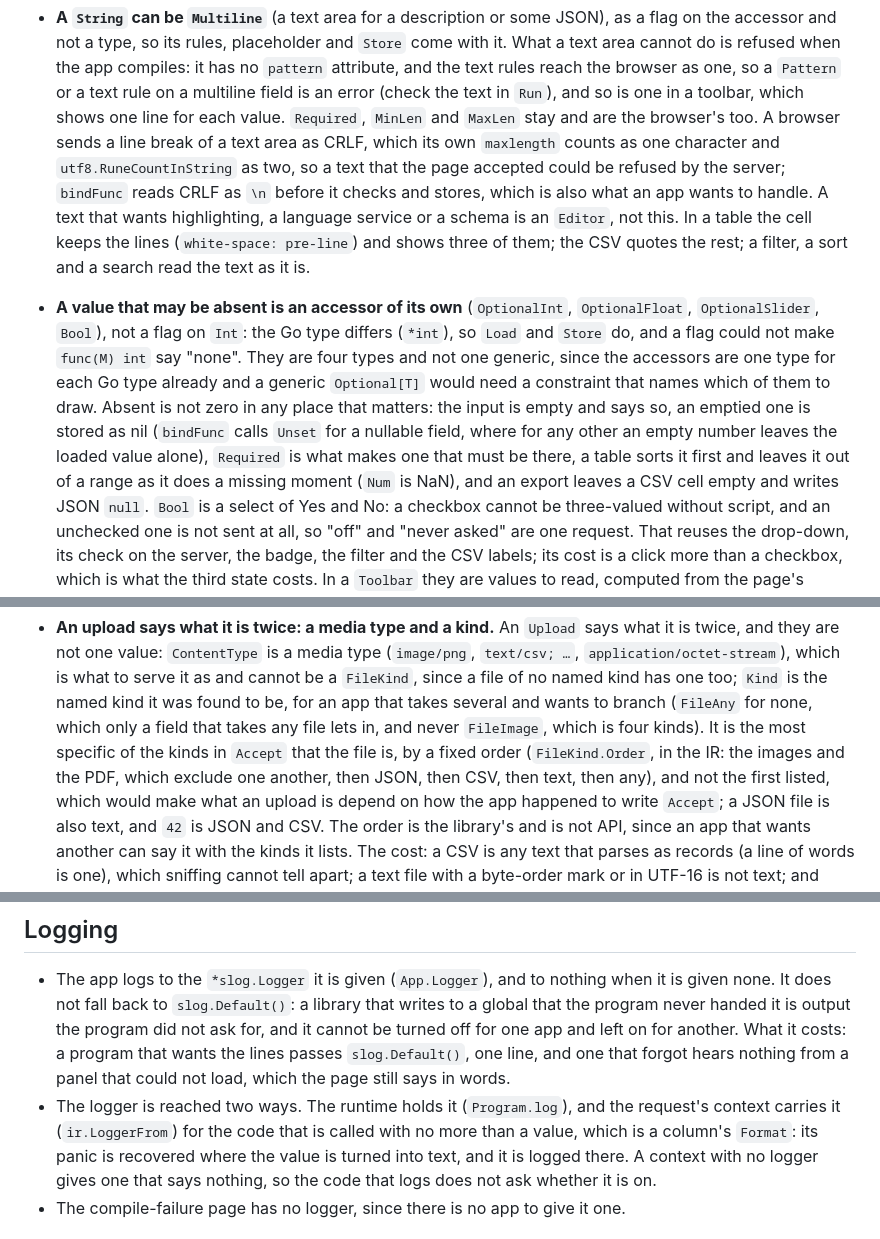
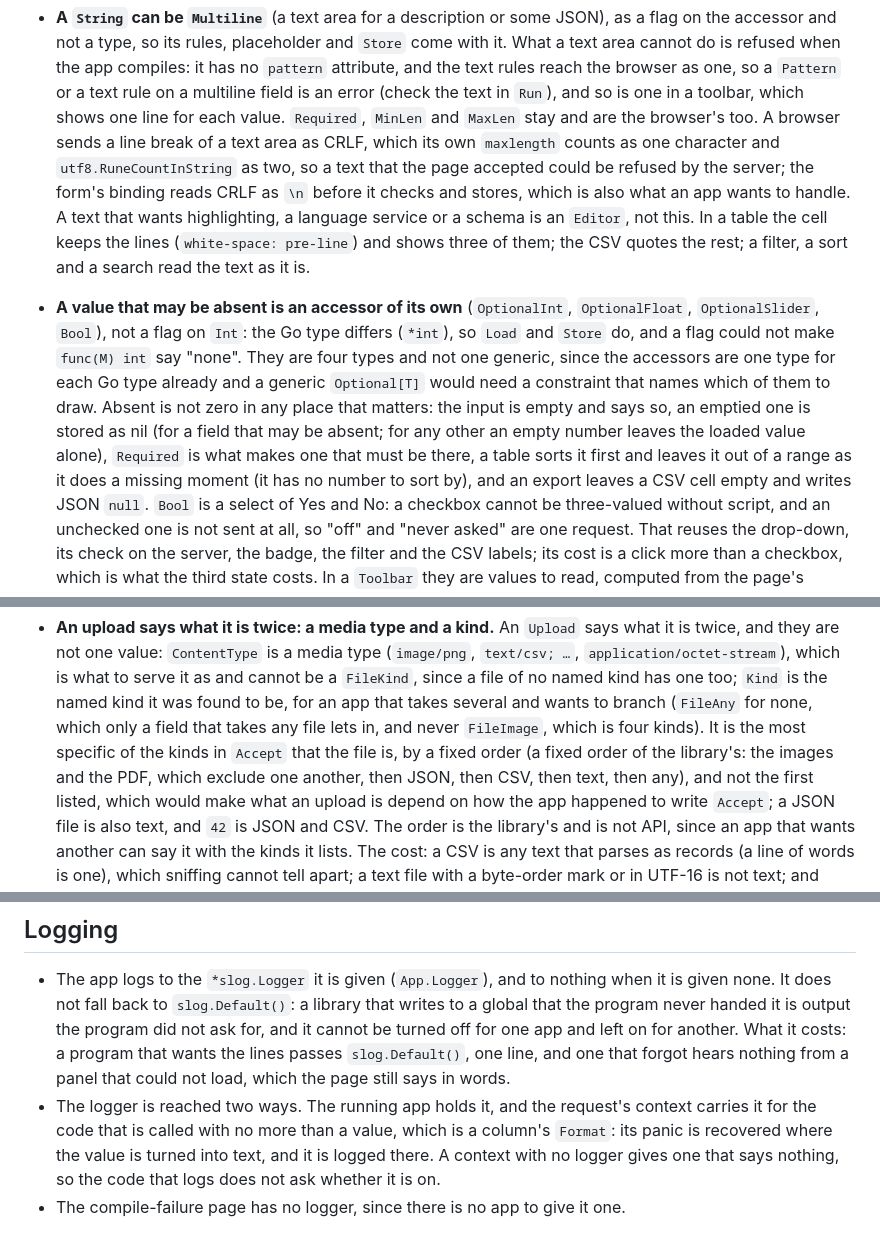
Before and after one commit to Olian04/webui, a Markdown page: docs/design-decisions.md, 3 parts joined by grey strips. Drawn GitHub-style.

Commit message:
docs: Take a few more function names out of the decisions where a reason is wanted
Co-Authored-By: Claude Sonnet 5.5 <noreply@anthropic.com>

```diff
--- a/docs/design-decisions.md
+++ b/docs/design-decisions.md
@@ -246,7 +246,7 @@ design element.
   field is an error (check the text in `Run`), and so is one in a toolbar, which shows one line for each value.
   `Required`, `MinLen` and `MaxLen` stay and are the browser's too. A browser sends a line break of a text area as CRLF, which
   its own `maxlength` counts as one character and `utf8.RuneCountInString` as two, so a text that the page accepted could be
-  refused by the server; `bindFunc` reads CRLF as `\n` before it checks and stores, which is also what an app wants to
+  refused by the server; the form's binding reads CRLF as `\n` before it checks and stores, which is also what an app wants to
   handle. A text that wants highlighting, a language service or a schema is an `Editor`, not this. In a table the cell
   keeps the lines (`white-space: pre-line`) and shows three of them; the CSV quotes the rest; a filter, a sort and a search
   read the text as it is.
@@ -255,9 +255,8 @@ design element.
   flag on `Int`: the Go type differs (`*int`), so `Load` and `Store` do, and a flag could not make `func(M) int` say
   "none". They are four types and not one generic, since the accessors are one type for each Go type already and a generic
   `Optional[T]` would need a constraint that names which of them to draw. Absent is not zero in any place that matters:
-  the input is empty and says so, an emptied one is stored as nil (`bindFunc` calls `Unset` for a nullable field, where
-  for any other an empty number leaves the loaded value alone), `Required` is what makes one that must be there, a table
-  sorts it first and leaves it out of a range as it does a missing moment (`Num` is NaN), and an export leaves a CSV cell
+  the input is empty and says so, an emptied one is stored as nil (for a field that may be absent; for any other an empty number leaves the loaded value alone), `Required` is what makes one that must be there, a table
+  sorts it first and leaves it out of a range as it does a missing moment (it has no number to sort by), and an export leaves a CSV cell
   empty and writes JSON `null`. `Bool` is a select of Yes and No: a checkbox cannot be three-valued without script, and an
   unchecked one is not sent at all, so "off" and "never asked" are one request. That reuses the drop-down, its check on the
   server, the badge, the filter and the CSV labels; its cost is a click more than a checkbox, which is what the third
@@ -326,7 +325,7 @@ design element.
   cannot be a `FileKind`, since a file of no named kind has one too; `Kind` is the named kind it was found to be, for an app
   that takes several and wants to branch (`FileAny` for none, which only a field that takes any file lets in, and never
   `FileImage`, which is four kinds). It is the most specific of the kinds in `Accept` that the file is, by a fixed order
-  (`FileKind.Order`, in the IR: the images and the PDF, which exclude one another, then JSON, then CSV, then text, then any),
+  (a fixed order of the library's: the images and the PDF, which exclude one another, then JSON, then CSV, then text, then any),
   and not the first listed, which would make what an upload is depend on how the app happened to write `Accept`; a JSON file is
   also text, and `42` is JSON and CSV. The order is the library's and is not API, since an app that wants another can say it
   with the kinds it lists. The cost: a CSV is any text that parses as records (a line of words is one), which sniffing cannot
@@ -1024,8 +1023,7 @@ design element.
   handed it is output the program did not ask for, and it cannot be turned off for one app and left on for
   another. What it costs: a program that wants the lines passes `slog.Default()`, one line, and one that
   forgot hears nothing from a panel that could not load, which the page still says in words.
-- The logger is reached two ways. The runtime holds it (`Program.log`), and the request's context carries
-  it (`ir.LoggerFrom`) for the code that is called with no more than a value, which is a column's `Format`:
+- The logger is reached two ways. The running app holds it, and the request's context carries it for the code that is called with no more than a value, which is a column's `Format`:
   its panic is recovered where the value is turned into text, and it is logged there. A context with no
   logger gives one that says nothing, so the code that logs does not ask whether it is on.
 - The compile-failure page has no logger, since there is no app to give it one.
```
